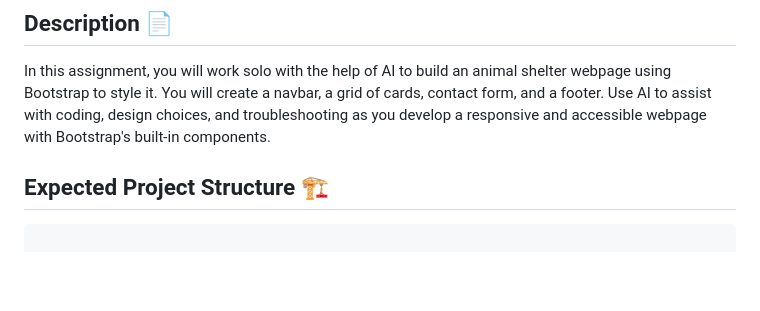
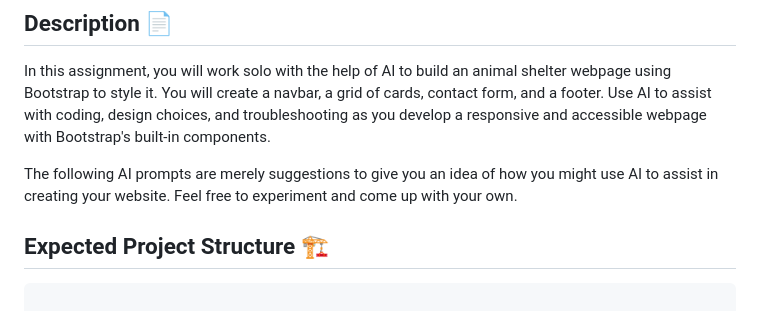
Before and after one commit to HackerUSA-CE/aisd-wde-8-putting-it-all-together, a Markdown page: README.md, the part around the change. Rendered like a GitHub page; blank space fills up the shorter version.

```diff
--- a/README.md
+++ b/README.md
@@ -9,6 +9,8 @@
 ## Description 📄
 
 In this assignment, you will work solo with the help of AI to build an animal shelter webpage using Bootstrap to style it. You will create a navbar, a grid of cards, contact form, and a footer. Use AI to assist with coding, design choices, and troubleshooting as you develop a responsive and accessible webpage with Bootstrap's built-in components.
+
+The following AI prompts are merely suggestions to give you an idea of how you might use AI to assist in creating your website. Feel free to experiment and come up with your own.
 
 ## Expected Project Structure 🏗️
 
```
